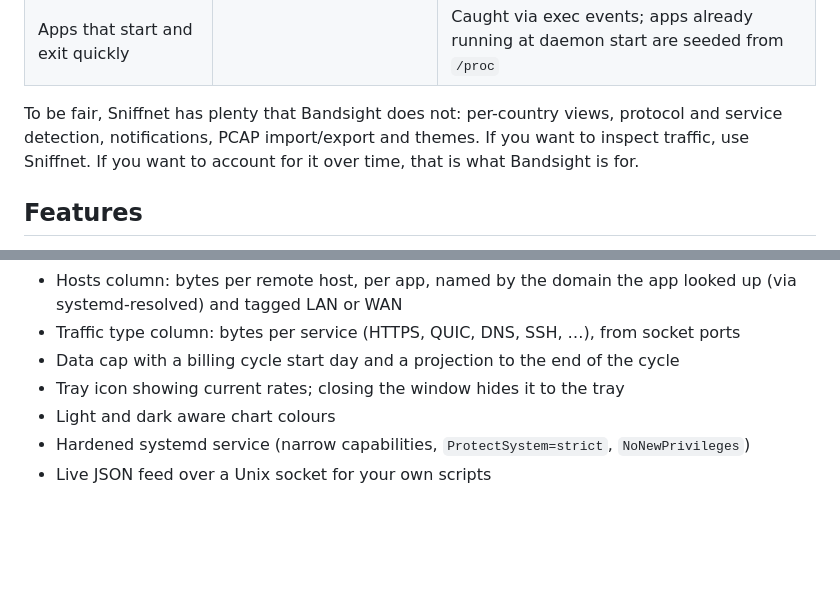
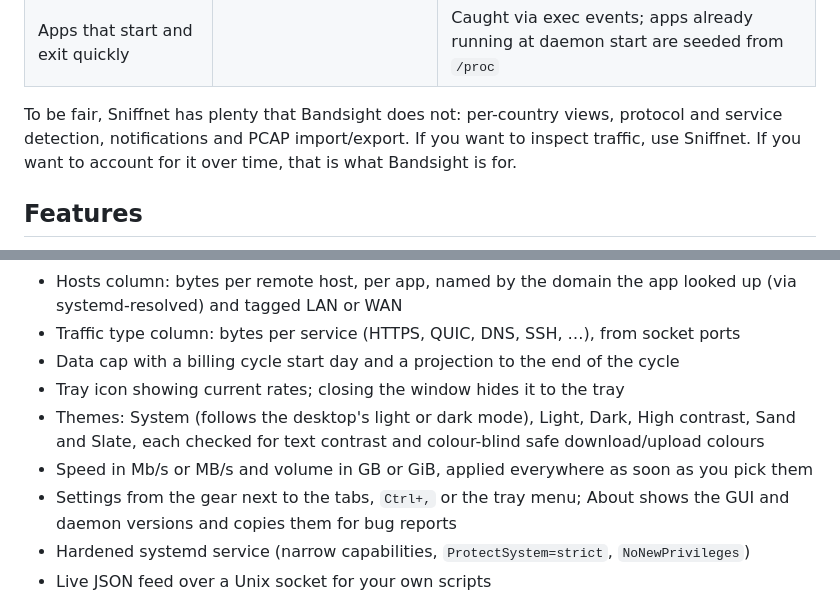
Before and after one commit to Isuru-rana/bandsight, a Markdown page: README.md, 2 parts joined by grey strips. GitHub-like rendering; blank space fills up the shorter version.

Commit message:
README and CHANGELOG: settings, themes, About and --version

```diff
--- a/README.md
+++ b/README.md
@@ -61,7 +61,7 @@ are the things I needed that Sniffnet does not do, and that Bandsight does:
 | Tray icon with live rates | No | Yes (StatusNotifier) |
 | Apps that start and exit quickly | | Caught via exec events; apps already running at daemon start are seeded from `/proc` |
 
-To be fair, Sniffnet has plenty that Bandsight does not: per-country views, protocol and service detection, notifications, PCAP import/export and themes.
+To be fair, Sniffnet has plenty that Bandsight does not: per-country views, protocol and service detection, notifications and PCAP import/export.
 If you want to inspect traffic, use Sniffnet. If you want to account for it over
 time, that is what Bandsight is for.
 
@@ -77,7 +77,11 @@ time, that is what Bandsight is for.
 - Traffic type column: bytes per service (HTTPS, QUIC, DNS, SSH, …), from socket ports
 - Data cap with a billing cycle start day and a projection to the end of the cycle
 - Tray icon showing current rates; closing the window hides it to the tray
-- Light and dark aware chart colours
+- Themes: System (follows the desktop's light or dark mode), Light, Dark, High contrast,
+  Sand and Slate, each checked for text contrast and colour-blind safe download/upload colours
+- Speed in Mb/s or MB/s and volume in GB or GiB, applied everywhere as soon as you pick them
+- Settings from the gear next to the tabs, `Ctrl+,` or the tray menu; About shows the GUI and
+  daemon versions and copies them for bug reports
 - Hardened systemd service (narrow capabilities, `ProtectSystem=strict`, `NoNewPrivileges`)
 - Live JSON feed over a Unix socket for your own scripts
 
```
Also changed, not shown: CHANGELOG.md (+15 -0 lines).
